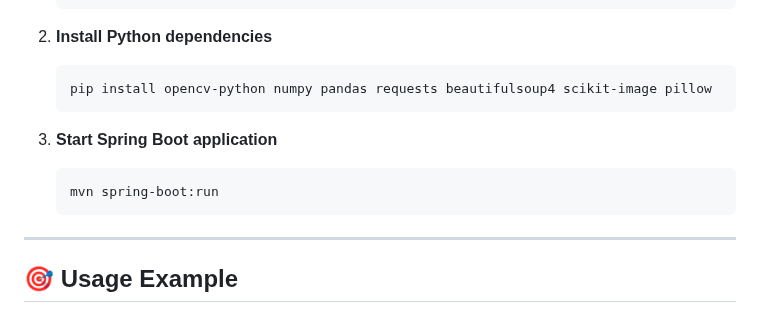
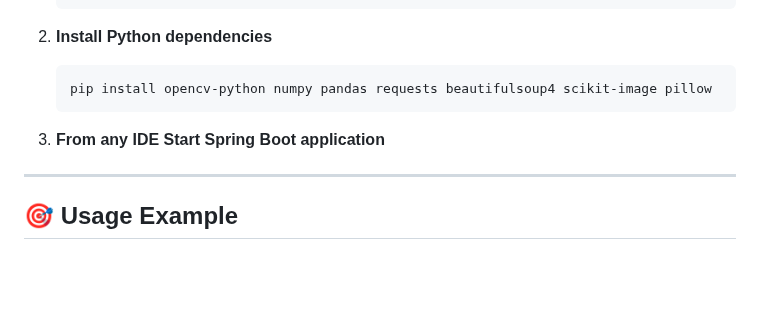
Before and after one commit to siddharth-2408/MigrEase, a Markdown page: README.md, the part around the change. Rendered like a GitHub page; blank space fills up the shorter version.

````diff
--- a/README.md
+++ b/README.md
@@ -80,10 +80,7 @@ pip install opencv-python numpy pandas requests beautifulsoup4 scikit-image pill
    pip install opencv-python numpy pandas requests beautifulsoup4 scikit-image pillow
    ```
 
-3. **Start Spring Boot application**
-   ```bash
-   mvn spring-boot:run
-   ```
+3. **From any IDE Start Spring Boot application**
 
 ---
 
````
